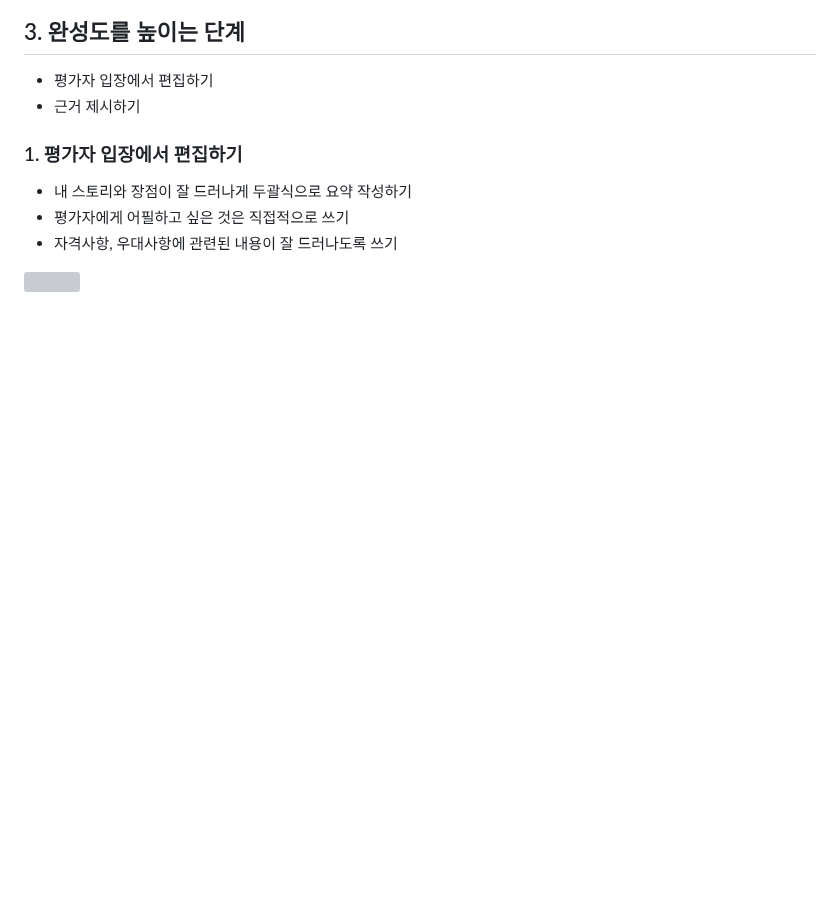
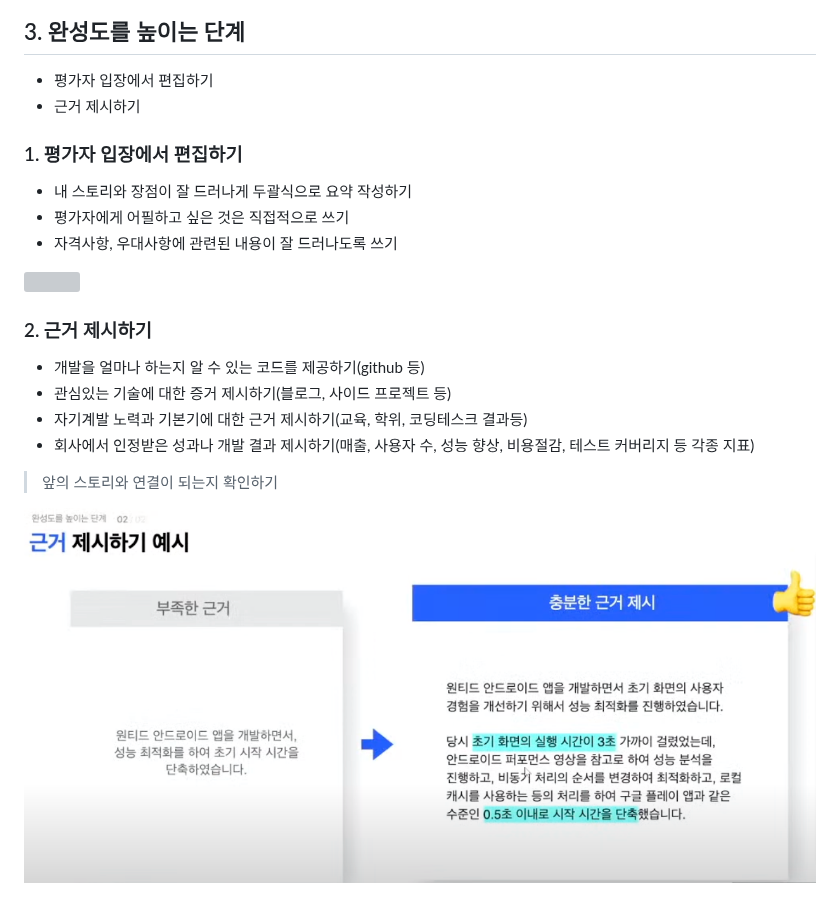
Before and after one commit to minsoftk/TIL, a Markdown page: MyTextWork/이력서 작성법.md, the part around the change. Drawn GitHub-style; pictures changed too: MyTextWork/img/resume4.png (added); blank space fills up the shorter version; grey boxes are pictures that could not be loaded.

Commit message:
add resume4

```diff
--- a/MyTextWork/이력서 작성법.md
+++ b/MyTextWork/이력서 작성법.md
@@ -56,3 +56,13 @@ ex)
 * 자격사항, 우대사항에 관련된 내용이 잘 드러나도록 쓰기
 
 ![](https://github.com/MinsoftK/TIL/blob/master/MyTextWork/img/resume3.png?raw=true)
+
+### 2. 근거 제시하기
+* 개발을 얼마나 하는지 알 수 있는 코드를 제공하기(github 등)
+* 관심있는 기술에 대한 증거 제시하기(블로그, 사이드 프로젝트 등)
+* 자기계발 노력과 기본기에 대한 근거 제시하기(교육, 학위, 코딩테스크 결과등)
+* 회사에서 인정받은 성과나 개발 결과 제시하기(매출, 사용자 수, 성능 향상, 비용절감, 테스트 커버리지 등 각종 지표)
+
+> 앞의 스토리와 연결이 되는지 확인하기
+
+![](https://github.com/MinsoftK/TIL/blob/master/MyTextWork/img/resume4.png?raw=true)
```
